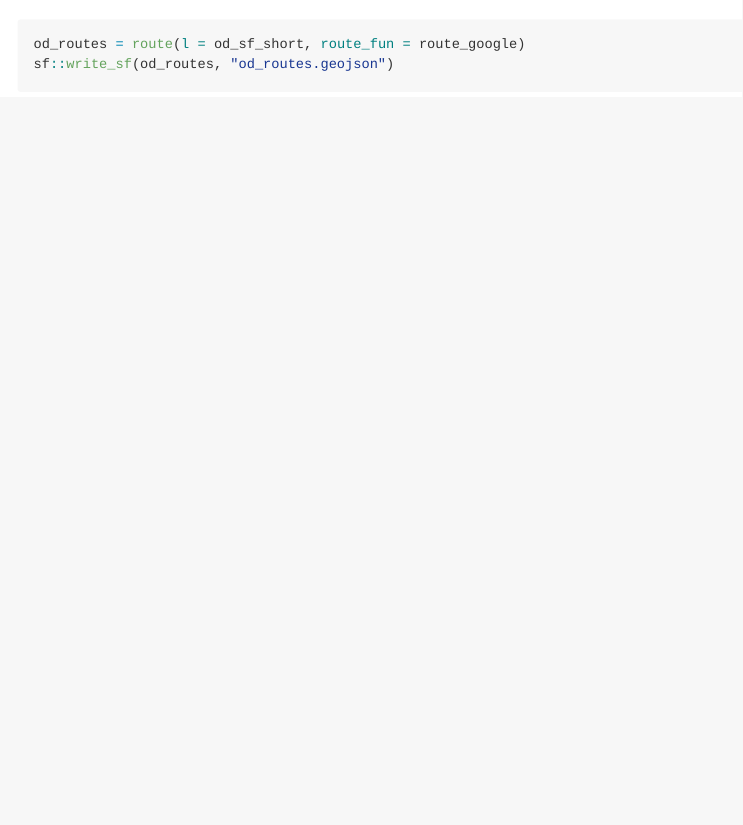
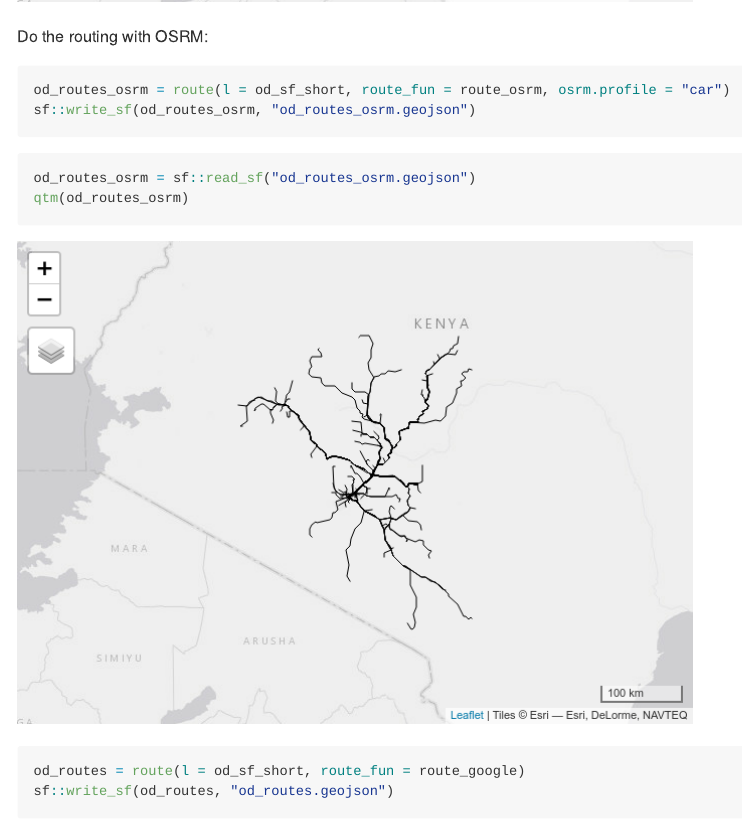
Before and after one commit to Robinlovelace/od_to_routes_osrm, an R Markdown document (README.Rmd): the page in a window 1100 px wide, from 1670 px down. The pictures show the output file README.md that the author committed with the source, drawn offline in the style of GitHub.

Commit message:
Add code for OSRM routes, close #1

````diff
--- a/README.Rmd
+++ b/README.Rmd
@@ -54,6 +54,18 @@ od_sf_short %>%
   qtm()
 ```
 
+Do the routing with OSRM:
+
+```{r, eval=FALSE}
+od_routes_osrm = route(l = od_sf_short, route_fun = route_osrm, osrm.profile = "car")
+sf::write_sf(od_routes_osrm, "od_routes_osrm.geojson")
+```
+
+```{r}
+od_routes_osrm = sf::read_sf("od_routes_osrm.geojson")
+qtm(od_routes_osrm)
+```
+
 
 ```{r, eval=FALSE}
 od_routes = route(l = od_sf_short, route_fun = route_google)
````
Also changed, not shown: README.md, README_files/figure-gfm/unnamed-chunk-4-1.png, README_files/figure-gfm/unnamed-chunk-6-1.png (added).
